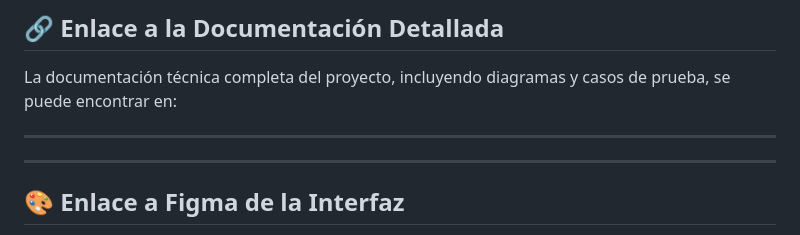
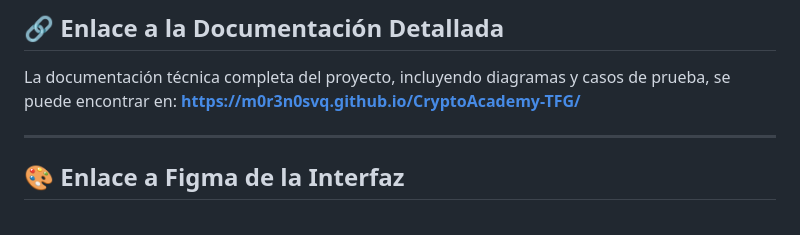
Before and after one commit to M0r3n0SVQ/CryptoAcademy-TFG, a Markdown page: readme.md, the part around the change. GitHub-like rendering.

```diff
--- a/readme.md
+++ b/readme.md
@@ -186,7 +186,7 @@ La plataforma CryptoAcademy cuenta con las siguientes funcionalidades principale
 ## 🔗 Enlace a la Documentación Detallada
 
 La documentación técnica completa del proyecto, incluyendo diagramas y casos de prueba, se puede encontrar en:
-** **
+**https://m0r3n0svq.github.io/CryptoAcademy-TFG/**
 
 ---
 
```
